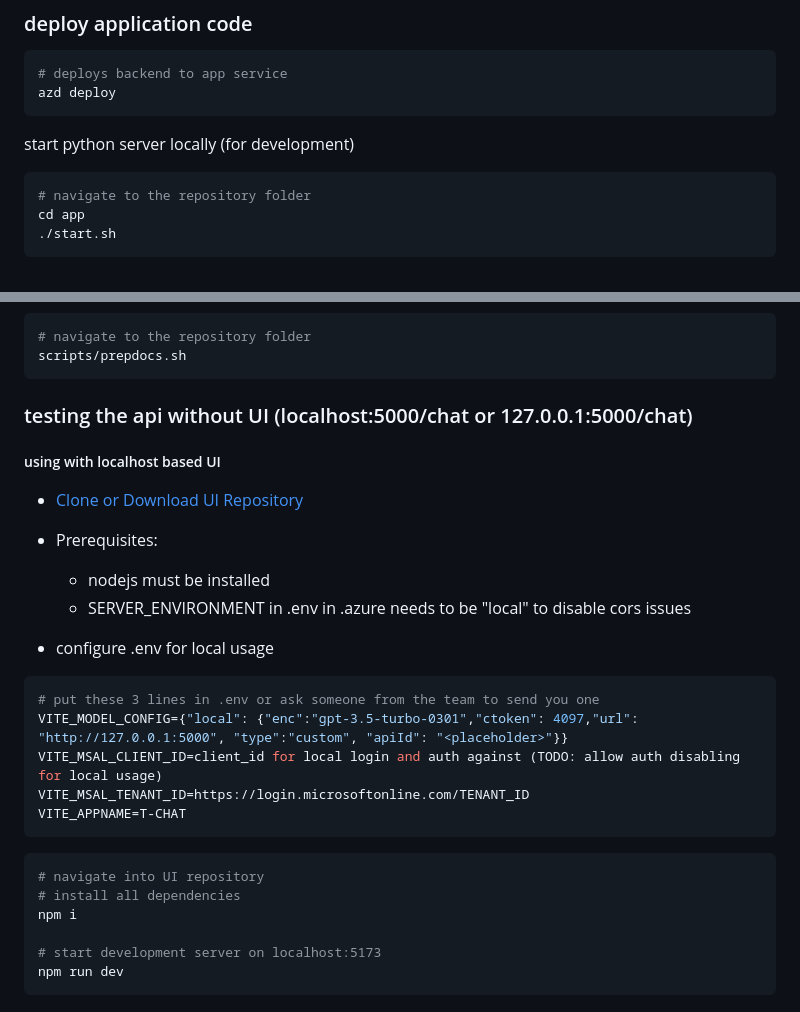
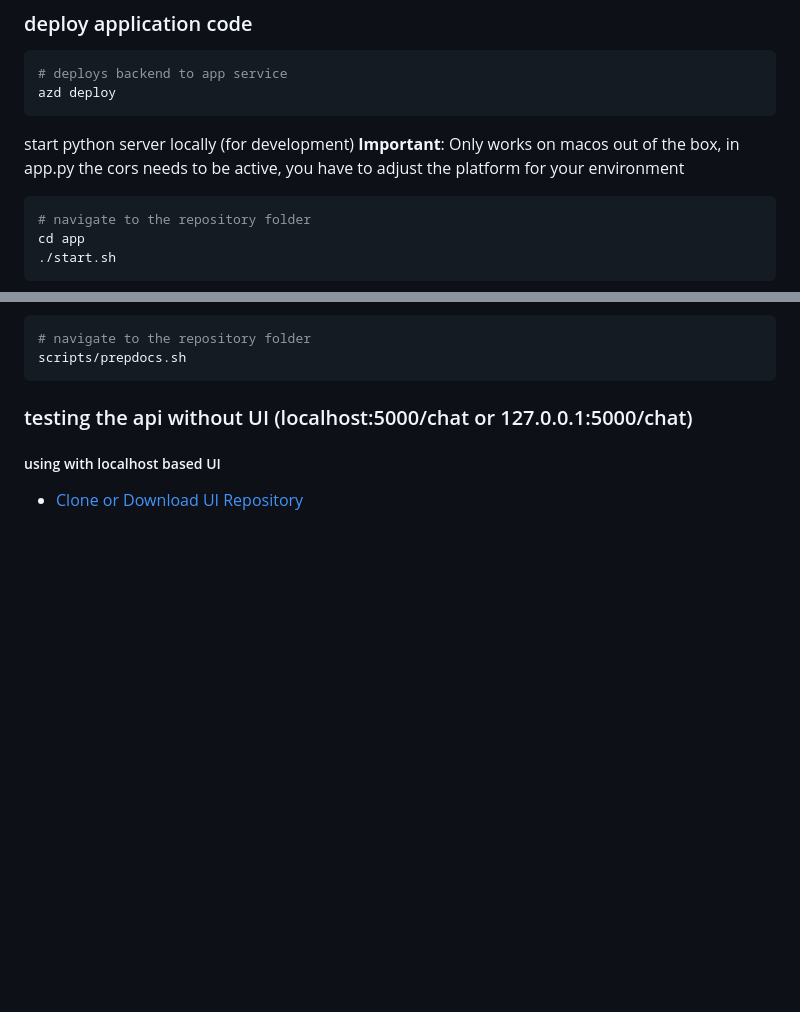
Before and after one commit to patriciagomezbello/AzOpenaiBackend, a Markdown page: README.md, 2 parts joined by grey strips. Drawn GitHub-style; blank space fills up the shorter version.

Commit message:
adjust readme

````diff
--- a/README.md
+++ b/README.md
@@ -138,6 +138,7 @@ azd deploy
 ```
 
 start python server locally (for development)
+**Important**: Only works on macos out of the box, in app.py the cors needs to be active, you have to adjust the platform for your environment
 
 ``` bash
 # navigate to the repository folder
@@ -161,25 +162,3 @@ scripts/prepdocs.sh
 ##### using with localhost based UI
 
 - [Clone or Download UI Repository](https://gitlab.devops.telekom.de/red-october/telit-azure-openai-gpt-frontend)
-- Prerequisites:
-    - nodejs must be installed
-    - SERVER_ENVIRONMENT in .env in .azure needs to be "local" to disable cors issues
-
-- configure .env for local usage
-
-``` bash
-# put these 3 lines in .env or ask someone from the team to send you one
-VITE_MODEL_CONFIG={"local": {"enc":"gpt-3.5-turbo-0301","ctoken": 4097,"url": "http://127.0.0.1:5000", "type":"custom", "apiId": "<placeholder>"}}
-VITE_MSAL_CLIENT_ID=client_id for local login and auth against (TODO: allow auth disabling for local usage)
-VITE_MSAL_TENANT_ID=https://login.microsoftonline.com/TENANT_ID
-VITE_APPNAME=T-CHAT
-```
-
-``` bash
-# navigate into UI repository
-# install all dependencies
-npm i
-
-# start development server on localhost:5173
-npm run dev
-```
````
